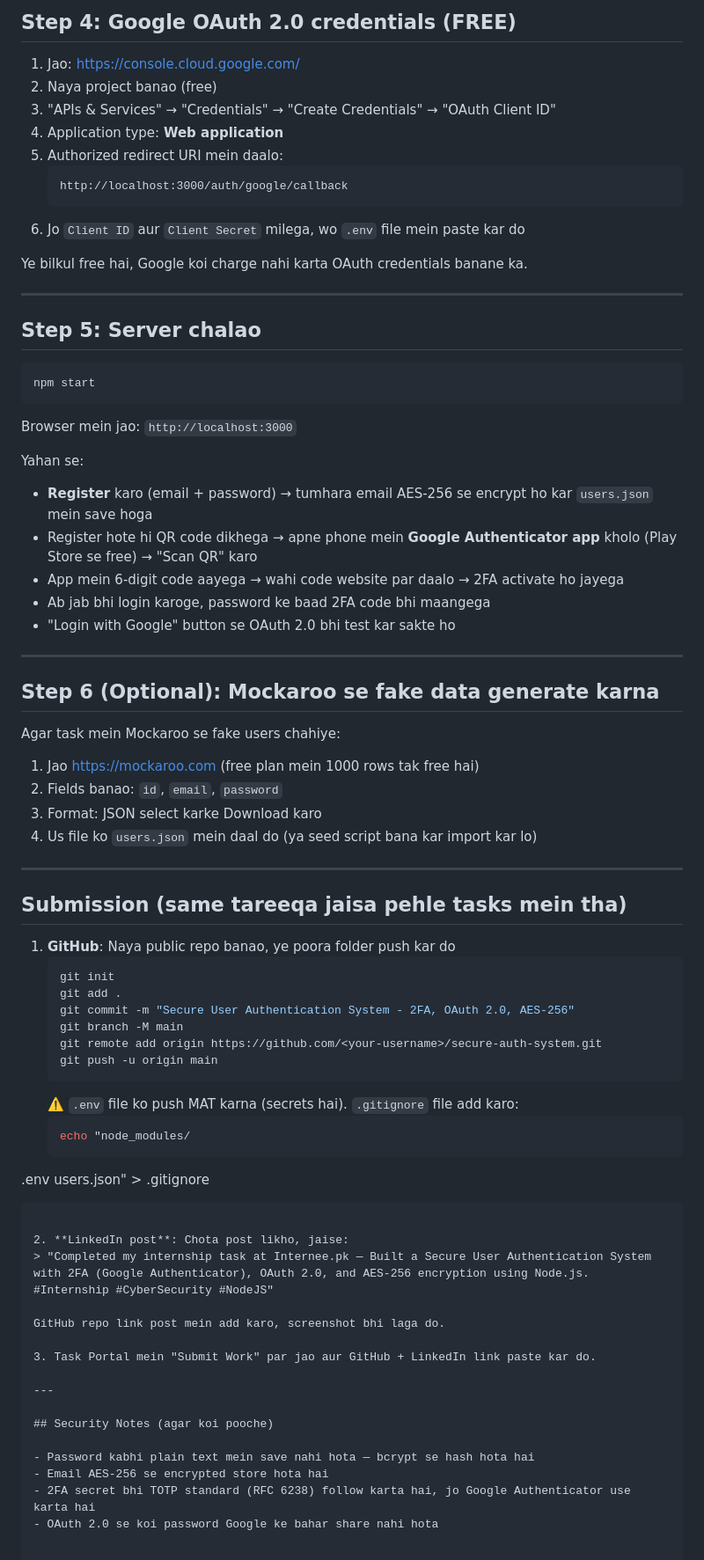
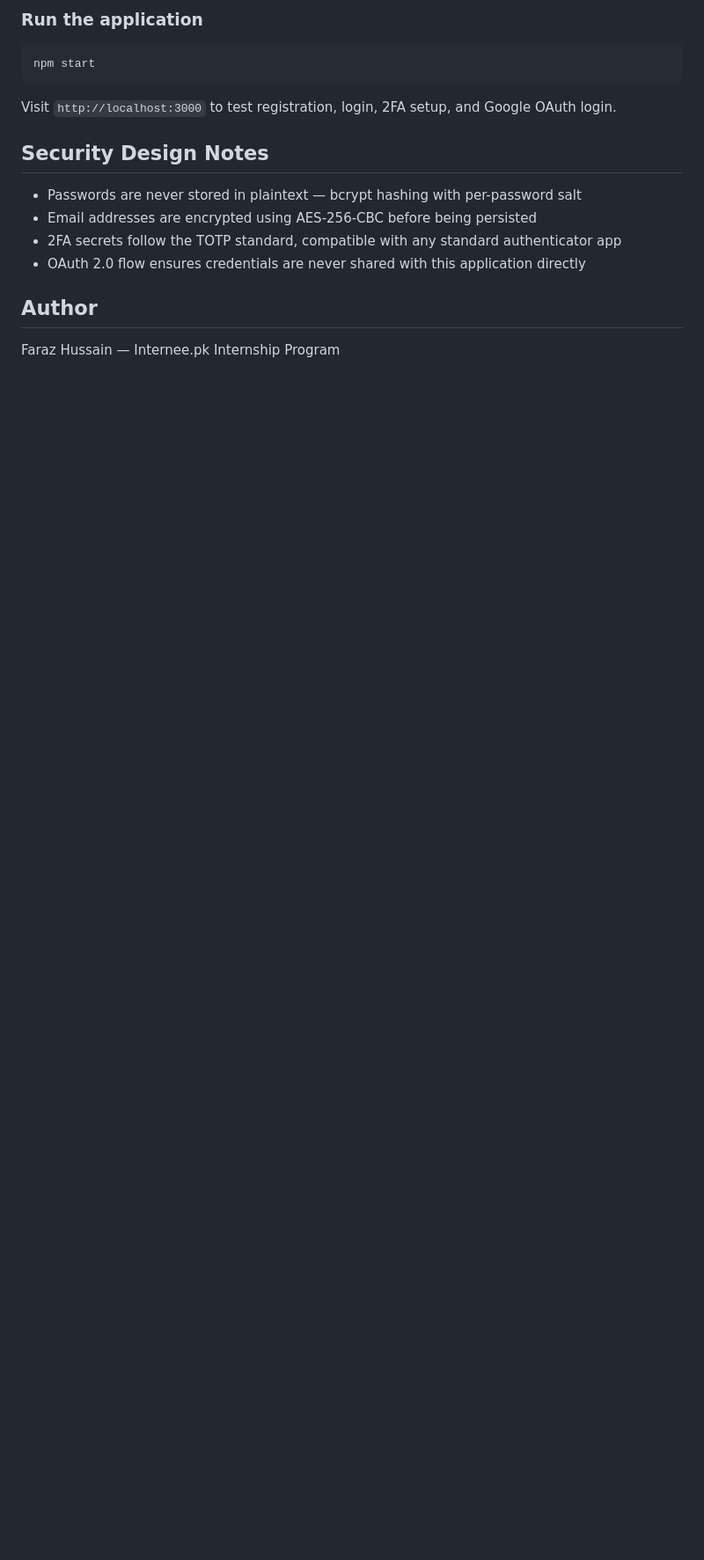
Before and after one commit to farazkhan00-affy/SECURE-AUTH-SYSTEM, a Markdown page: README.md, the part around one of its changes. Shown at 88% size. Drawn GitHub-style; blank space fills up the shorter version.

````diff
--- a/README.md
+++ b/README.md
@@ -65,77 +70,19 @@ Phir `.env` file open karke:
 
-## Step 4: Google OAuth 2.0 credentials (FREE)
-
-1. Jao: https://console.cloud.google.com/
-2. Naya project banao (free)
-3. "APIs & Services" → "Credentials" → "Create Credentials" → "OAuth Client ID"
-4. Application type: **Web application**
-5. Authorized redirect URI mein daalo:
-   ```
-   http://localhost:3000/auth/google/callback
-   ```
-6. Jo `Client ID` aur `Client Secret` milega, wo `.env` file mein paste kar do
-
-Ye bilkul free hai, Google koi charge nahi karta OAuth credentials banane ka.
-
----
-
-## Step 5: Server chalao
+### Run the application
 
 ```bash
 npm start
 ```
 
-Browser mein jao: `http://localhost:3000`
+Visit `http://localhost:3000` to test registration, login, 2FA setup, and Google OAuth login.
 
-Yahan se:
-- **Register** karo (email + password) → tumhara email AES-256 se encrypt ho kar `users.json` mein save hoga
-- Register hote hi QR code dikhega → apne phone mein **Google Authenticator app** kholo (Play Store se free) → "Scan QR" karo
-- App mein 6-digit code aayega → wahi code website par daalo → 2FA activate ho jayega
-- Ab jab bhi login karoge, password ke baad 2FA code bhi maangega
-- "Login with Google" button se OAuth 2.0 bhi test kar sakte ho
+## Security Design Notes
 
----
+- Passwords are never stored in plaintext — bcrypt hashing with per-password salt
+- Email addresses are encrypted using AES-256-CBC before being persisted
+- 2FA secrets follow the TOTP standard, compatible with any standard authenticator app
+- OAuth 2.0 flow ensures credentials are never shared with this application directly
 
-## Step 6 (Optional): Mockaroo se fake data generate karna
+## Author
 
-Agar task mein Mockaroo se fake users chahiye:
-1. Jao https://mockaroo.com (free plan mein 1000 rows tak free hai)
-2. Fields banao: `id`, `email`, `password`
-3. Format: JSON select karke Download karo
-4. Us file ko `users.json` mein daal do (ya seed script bana kar import kar lo)
-
----
-
-## Submission (same tareeqa jaisa pehle tasks mein tha)
-
-1. **GitHub**: Naya public repo banao, ye poora folder push kar do
-   ```bash
-   git init
-   git add .
-   git commit -m "Secure User Authentication System - 2FA, OAuth 2.0, AES-256"
-   git branch -M main
-   git remote add origin https://github.com/<your-username>/secure-auth-system.git
-   git push -u origin main
-   ```
-   ⚠️ `.env` file ko push MAT karna (secrets hai). `.gitignore` file add karo:
-   ```bash
-   echo "node_modules/
-.env
-users.json" > .gitignore
-   ```
-
-2. **LinkedIn post**: Chota post likho, jaise:
-   > "Completed my internship task at Internee.pk — Built a Secure User Authentication System with 2FA (Google Authenticator), OAuth 2.0, and AES-256 encryption using Node.js. #Internship #CyberSecurity #NodeJS"
-
-   GitHub repo link post mein add karo, screenshot bhi laga do.
-
-3. Task Portal mein "Submit Work" par jao aur GitHub + LinkedIn link paste kar do.
-
----
-
-## Security Notes (agar koi pooche)
-
-- Password kabhi plain text mein save nahi hota — bcrypt se hash hota hai
-- Email AES-256 se encrypted store hota hai
-- 2FA secret bhi TOTP standard (RFC 6238) follow karta hai, jo Google Authenticator use karta hai
-- OAuth 2.0 se koi password Google ke bahar share nahi hota
+Faraz Hussain — Internee.pk Internship Program
````
Also changed, not shown: other parts of README.md (+49 -44 lines).
